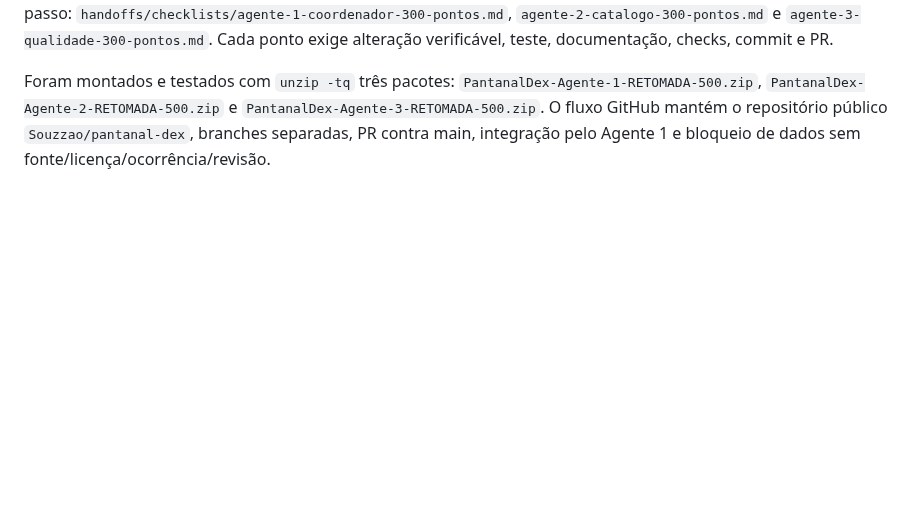
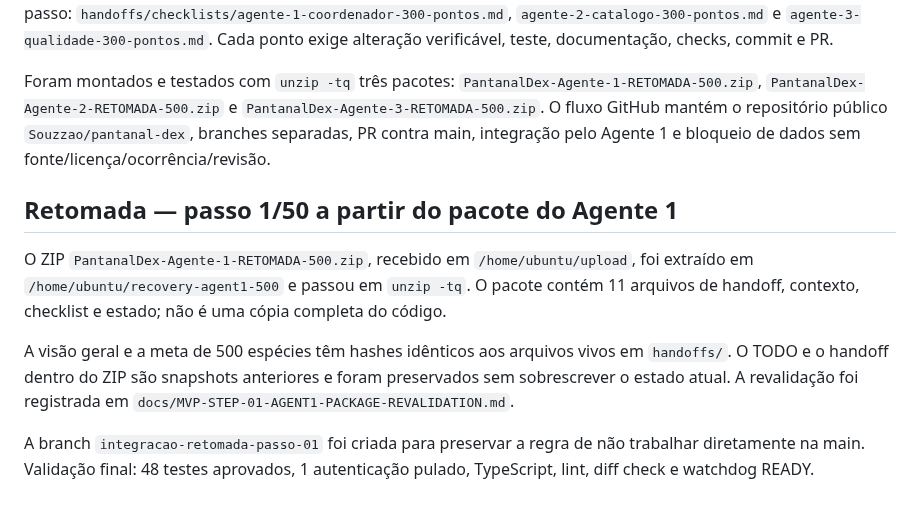
Before and after one commit to Souzzao/pantanal-dex, a Markdown page: HANDOFF-3-CONTAS.md, the part around the change. Drawn GitHub-style; blank space fills up the shorter version.

```diff
--- a/HANDOFF-3-CONTAS.md
+++ b/HANDOFF-3-CONTAS.md
@@ -413,3 +413,11 @@ A meta mínima do MVP foi recalibrada para 500 espécies verificadas, separando
 Foram gerados três checklists operacionais de exatamente 300 pontos cada, em 50 passos com seis evidências por passo: `handoffs/checklists/agente-1-coordenador-300-pontos.md`, `agente-2-catalogo-300-pontos.md` e `agente-3-qualidade-300-pontos.md`. Cada ponto exige alteração verificável, teste, documentação, checks, commit e PR.
 
 Foram montados e testados com `unzip -tq` três pacotes: `PantanalDex-Agente-1-RETOMADA-500.zip`, `PantanalDex-Agente-2-RETOMADA-500.zip` e `PantanalDex-Agente-3-RETOMADA-500.zip`. O fluxo GitHub mantém o repositório público `Souzzao/pantanal-dex`, branches separadas, PR contra main, integração pelo Agente 1 e bloqueio de dados sem fonte/licença/ocorrência/revisão.
+
+## Retomada — passo 1/50 a partir do pacote do Agente 1
+
+O ZIP `PantanalDex-Agente-1-RETOMADA-500.zip`, recebido em `/home/ubuntu/upload`, foi extraído em `/home/ubuntu/recovery-agent1-500` e passou em `unzip -tq`. O pacote contém 11 arquivos de handoff, contexto, checklist e estado; não é uma cópia completa do código.
+
+A visão geral e a meta de 500 espécies têm hashes idênticos aos arquivos vivos em `handoffs/`. O TODO e o handoff dentro do ZIP são snapshots anteriores e foram preservados sem sobrescrever o estado atual. A revalidação foi registrada em `docs/MVP-STEP-01-AGENT1-PACKAGE-REVALIDATION.md`.
+
+A branch `integracao-retomada-passo-01` foi criada para preservar a regra de não trabalhar diretamente na main. Validação final: 48 testes aprovados, 1 autenticação pulado, TypeScript, lint, diff check e watchdog READY.
```
Also changed, not shown: docs/MVP-STEP-01-AGENT1-PACKAGE-REVALIDATION.md (added, +21 -0 lines), todo.md (+2 -0 lines).
